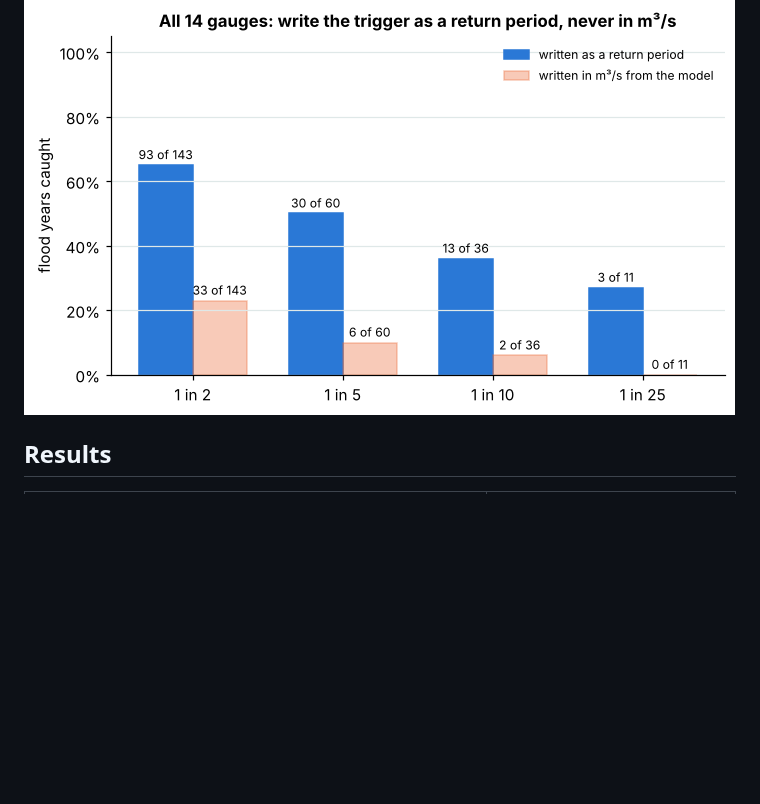
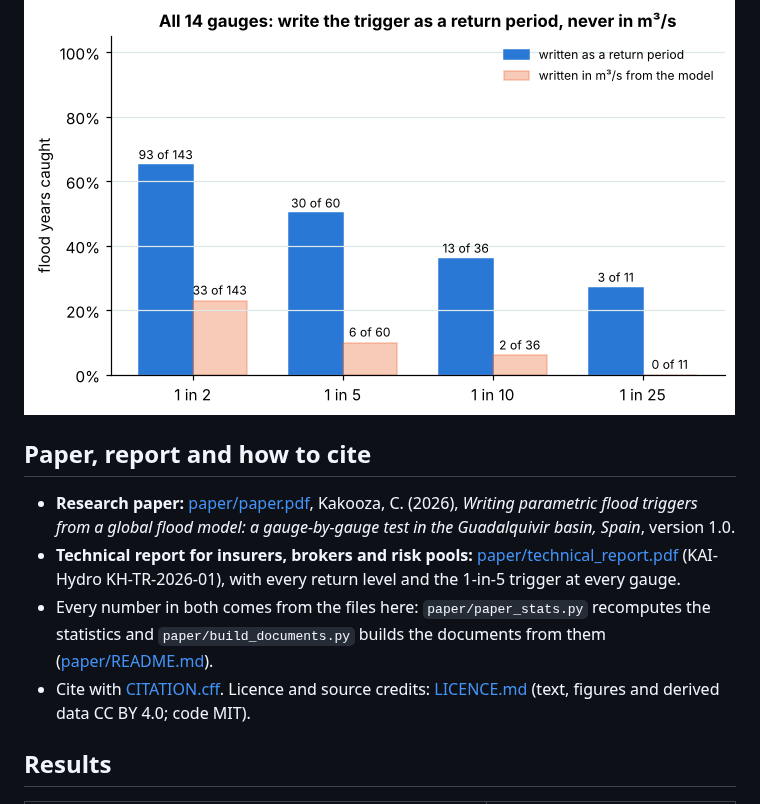
Before and after one commit to Kaitale/kai-case-studies, a Markdown page: spain-guadalquivir-flood-triggers/README.md, the part around the change. GitHub-like rendering; blank space fills up the shorter version.

```diff
--- a/spain-guadalquivir-flood-triggers/README.md
+++ b/spain-guadalquivir-flood-triggers/README.md
@@ -23,6 +23,17 @@ paid, the ones it would have missed, and the payouts in years without a flood.
 ![A 1-in-5 trigger at Mengibar, year by year](figures/gq_mengibar_years.png)
 
 ![All gauges: return period against fixed flow](figures/gq_triggers.png)
+
+## Paper, report and how to cite
+
+* **Research paper:** [paper/paper.pdf](paper/paper.pdf), Kakooza, C. (2026), *Writing parametric flood triggers from a
+  global flood model: a gauge-by-gauge test in the Guadalquivir basin, Spain*, version 1.0.
+* **Technical report for insurers, brokers and risk pools:** [paper/technical_report.pdf](paper/technical_report.pdf)
+  (KAI-Hydro KH-TR-2026-01), with every return level and the 1-in-5 trigger at every gauge.
+* Every number in both comes from the files here: `paper/paper_stats.py` recomputes the statistics and
+  `paper/build_documents.py` builds the documents from them ([paper/README.md](paper/README.md)).
+* Cite with [CITATION.cff](CITATION.cff). Licence and source credits: [LICENCE.md](LICENCE.md) (text, figures and
+  derived data CC BY 4.0; code MIT).
 
 ## Results
 
```
Also changed, not shown: spain-guadalquivir-flood-triggers/LICENCE.md (added, +19 -0 lines), spain-guadalquivir-flood-triggers/paper/README.md (added, +21 -0 lines), spain-guadalquivir-flood-triggers/figures/gq_rho_share.png (added), spain-guadalquivir-flood-triggers/figures/gq_skill.png (added), 12 other files.
